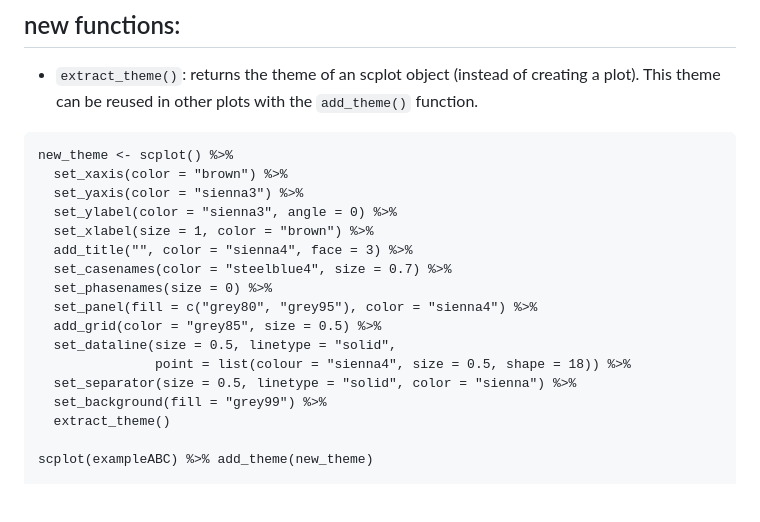
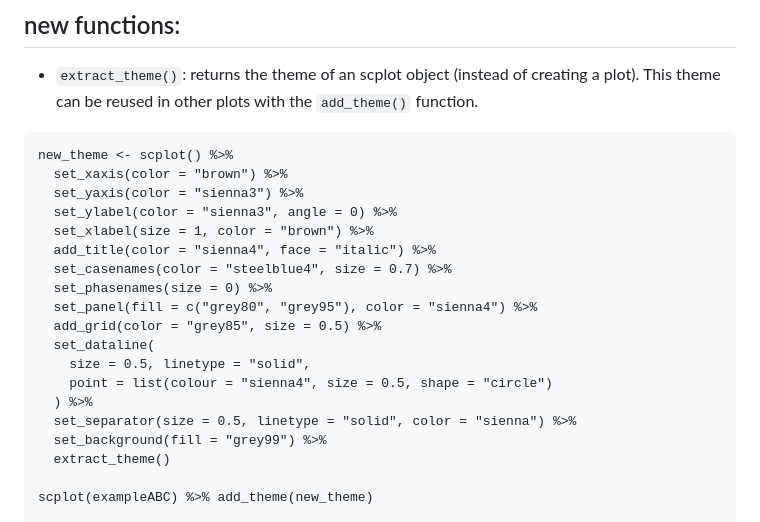
Before and after one commit to jazznbass/scplot, a Markdown page: NEWS.md, the part around the change. Rendered like a GitHub page; blank space fills up the shorter version.

Commit message:
refined example

```diff
--- a/NEWS.md
+++ b/NEWS.md
@@ -10,13 +10,15 @@ new_theme <- scplot() %>%
   set_yaxis(color = "sienna3") %>%
   set_ylabel(color = "sienna3", angle = 0) %>%
   set_xlabel(size = 1, color = "brown") %>%
-  add_title("", color = "sienna4", face = 3) %>%
+  add_title(color = "sienna4", face = "italic") %>%
   set_casenames(color = "steelblue4", size = 0.7) %>%
   set_phasenames(size = 0) %>%
   set_panel(fill = c("grey80", "grey95"), color = "sienna4") %>%
   add_grid(color = "grey85", size = 0.5) %>%
-  set_dataline(size = 0.5, linetype = "solid",
-               point = list(colour = "sienna4", size = 0.5, shape = 18)) %>%
+  set_dataline(
+    size = 0.5, linetype = "solid",
+    point = list(colour = "sienna4", size = 0.5, shape = "circle")
+  ) %>%
   set_separator(size = 0.5, linetype = "solid", color = "sienna") %>%
   set_background(fill = "grey99") %>%
   extract_theme()
```
